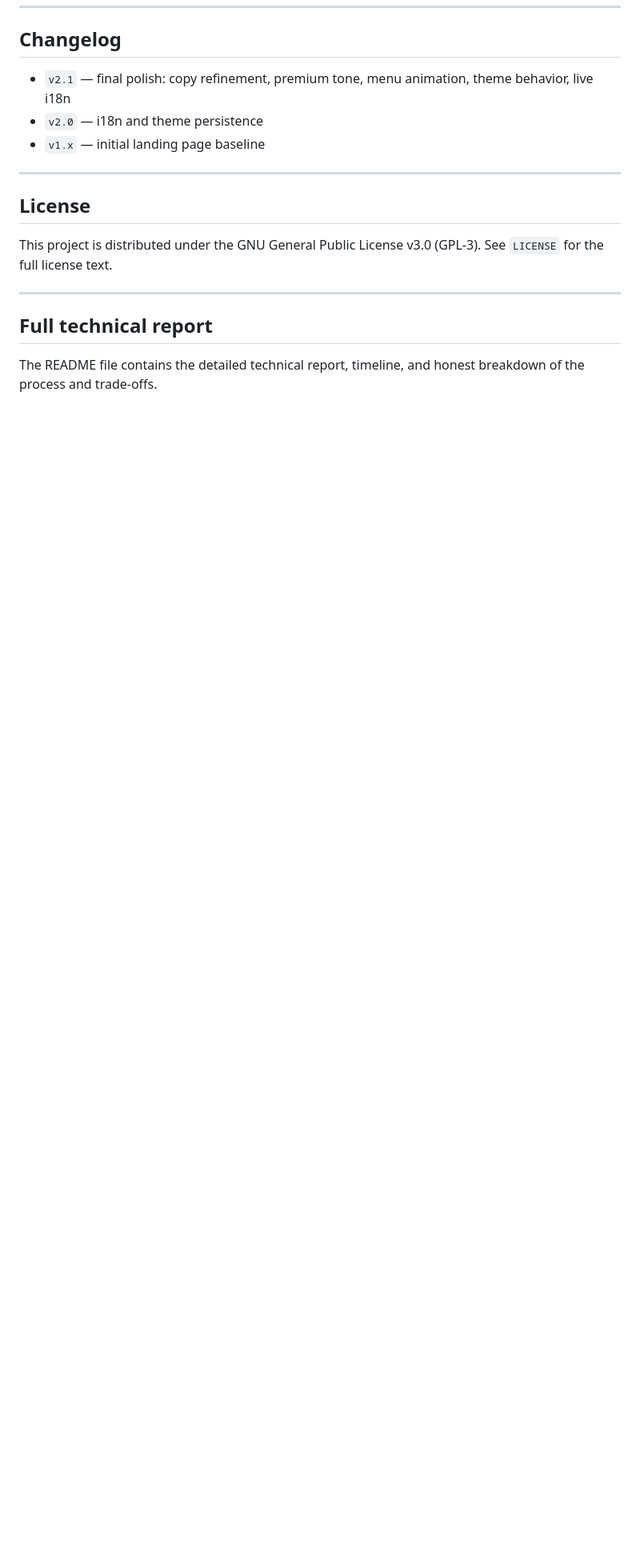
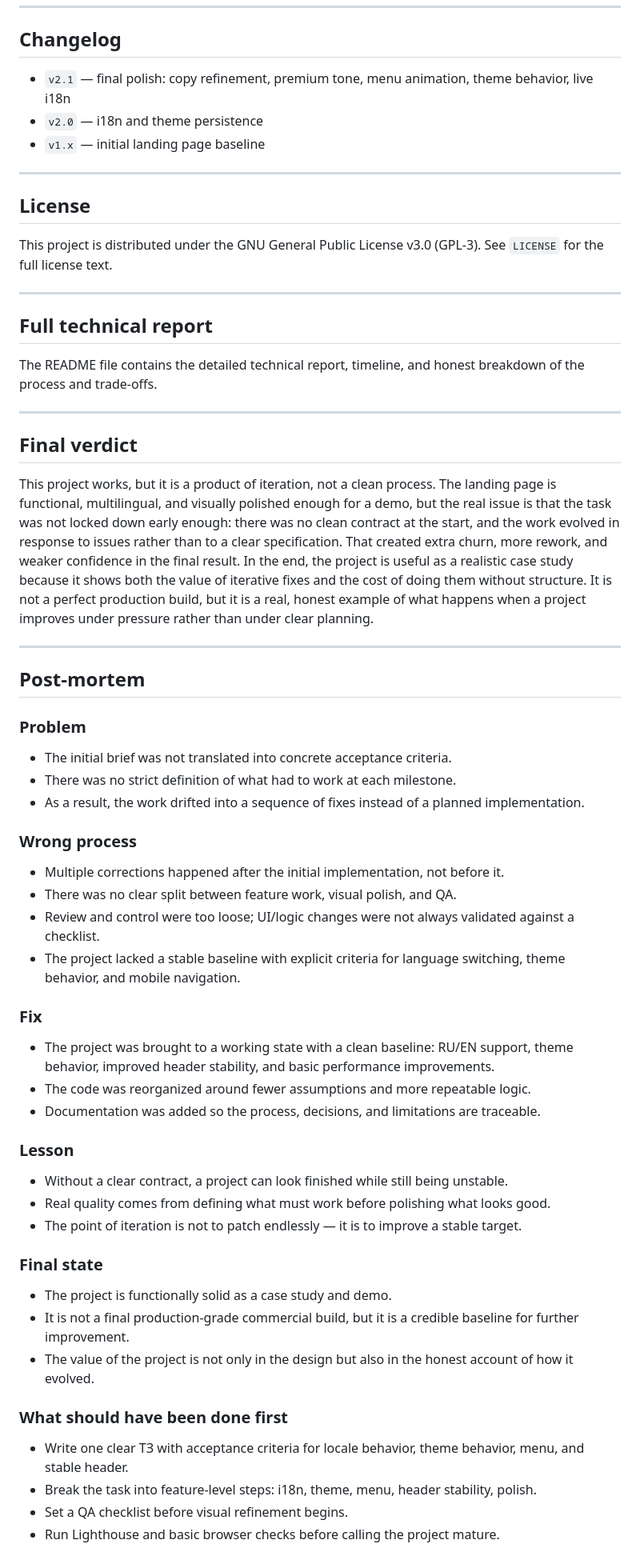
Before and after one commit to lolkekchebu4ek/lolkekchebu4ek.github.io, a Markdown page: README.md, the part around the change. Shown at 80% size. Rendered like a GitHub page; blank space fills up the shorter version.

Commit message:
Add final verdict and post-mortem to README and CASE-STUDY; commit to main

```diff
--- a/README.md
+++ b/README.md
@@ -79,3 +79,43 @@ This project is distributed under the GNU General Public License v3.0 (GPL-3). S
 
 ## Full technical report
 The README file contains the detailed technical report, timeline, and honest breakdown of the process and trade-offs.
+
+---
+
+## Final verdict
+This project works, but it is a product of iteration, not a clean process. The landing page is functional, multilingual, and visually polished enough for a demo, but the real issue is that the task was not locked down early enough: there was no clean contract at the start, and the work evolved in response to issues rather than to a clear specification. That created extra churn, more rework, and weaker confidence in the final result. In the end, the project is useful as a realistic case study because it shows both the value of iterative fixes and the cost of doing them without structure. It is not a perfect production build, but it is a real, honest example of what happens when a project improves under pressure rather than under clear planning.
+
+---
+
+## Post-mortem
+### Problem
+- The initial brief was not translated into concrete acceptance criteria.
+- There was no strict definition of what had to work at each milestone.
+- As a result, the work drifted into a sequence of fixes instead of a planned implementation.
+
+### Wrong process
+- Multiple corrections happened after the initial implementation, not before it.
+- There was no clear split between feature work, visual polish, and QA.
+- Review and control were too loose; UI/logic changes were not always validated against a checklist.
+- The project lacked a stable baseline with explicit criteria for language switching, theme behavior, and mobile navigation.
+
+### Fix
+- The project was brought to a working state with a clean baseline: RU/EN support, theme behavior, improved header stability, and basic performance improvements.
+- The code was reorganized around fewer assumptions and more repeatable logic.
+- Documentation was added so the process, decisions, and limitations are traceable.
+
+### Lesson
+- Without a clear contract, a project can look finished while still being unstable.
+- Real quality comes from defining what must work before polishing what looks good.
+- The point of iteration is not to patch endlessly — it is to improve a stable target.
+
+### Final state
+- The project is functionally solid as a case study and demo.
+- It is not a final production-grade commercial build, but it is a credible baseline for further improvement.
+- The value of the project is not only in the design but also in the honest account of how it evolved.
+
+### What should have been done first
+- Write one clear TЗ with acceptance criteria for locale behavior, theme behavior, menu, and stable header.
+- Break the task into feature-level steps: i18n, theme, menu, header stability, polish.
+- Set a QA checklist before visual refinement begins.
+- Run Lighthouse and basic browser checks before calling the project mature.
```
Also changed, not shown: CASE-STUDY.md (+40 -0 lines).
